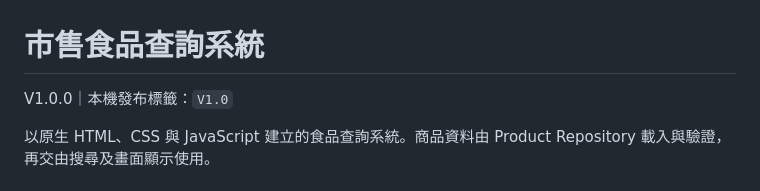
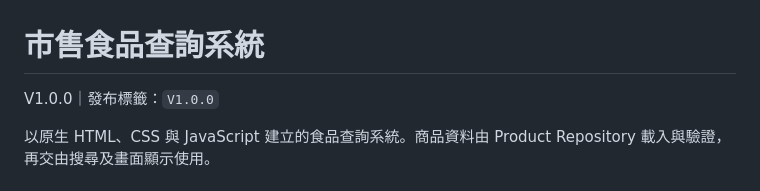
Before and after one commit to Skyripples/food_inquiry_system, a Markdown page: README.md, the part around the change. Drawn GitHub-style.

Commit message:
Rename release version to V1.0.0

```diff
--- a/README.md
+++ b/README.md
@@ -1,6 +1,6 @@
 # 市售食品查詢系統
 
-V1.0.0｜本機發布標籤：`V1.0`
+V1.0.0｜發布標籤：`V1.0.0`
 
 以原生 HTML、CSS 與 JavaScript 建立的食品查詢系統。商品資料由 Product Repository 載入與驗證，再交由搜尋及畫面顯示使用。
 
```
